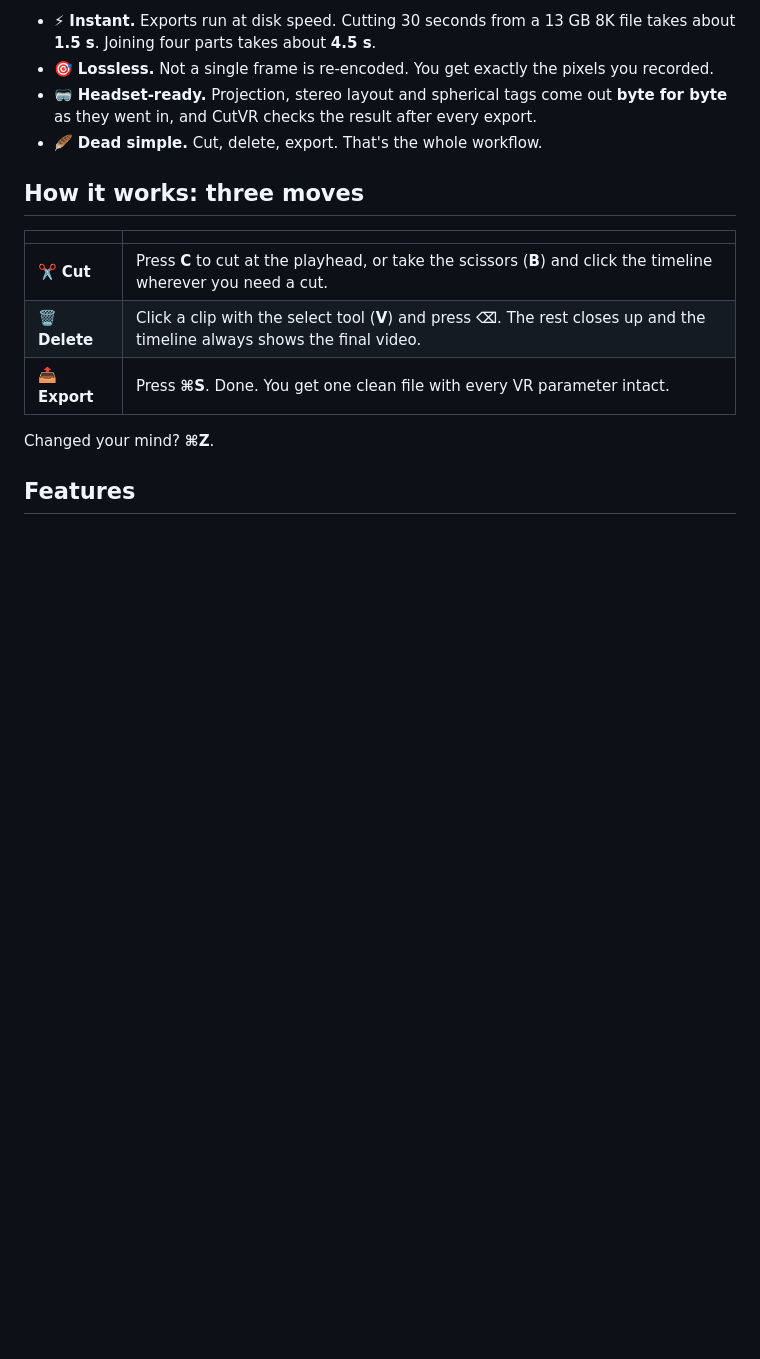
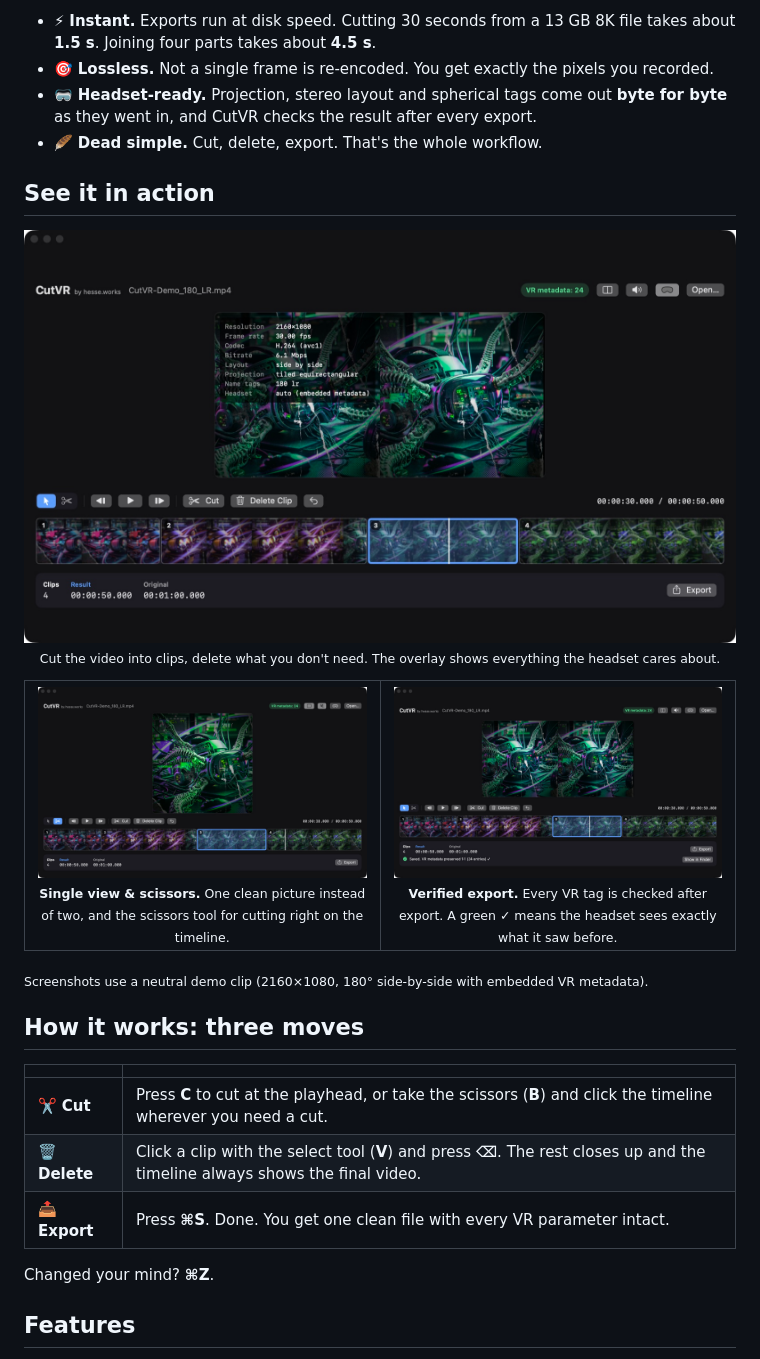
Before and after one commit to Hessevalentino/CutVR, a Markdown page: README.md, the part around the change. GitHub-like rendering; pictures changed too: docs/screenshot-export.jpg (added), docs/screenshot-main.jpg (added), docs/screenshot-single.jpg (added); blank space fills up the shorter version.

Commit message:
README: add app screenshots
Main window with overlay and clips, single view with scissors tool, and a
verified export – captured from a neutral 180° SBS demo clip.

Co-Authored-By: Claude Opus 5.5 <noreply@anthropic.com>

```diff
--- a/README.md
+++ b/README.md
@@ -60,6 +60,28 @@ CutVR fixes both:
 - 🎯 **Lossless.** Not a single frame is re-encoded. You get exactly the pixels you recorded.
 - 🥽 **Headset-ready.** Projection, stereo layout and spherical tags come out **byte for byte** as they went in, and CutVR checks the result after every export.
 - 🪶 **Dead simple.** Cut, delete, export. That's the whole workflow.
+
+## See it in action
+
+<p align="center">
+  <img src="docs/screenshot-main.jpg" width="100%" alt="CutVR main window: stereo preview with headset parameter overlay and a timeline of four clips">
+  <br><sub>Cut the video into clips, delete what you don't need. The overlay shows everything the headset cares about.</sub>
+</p>
+
+<table>
+  <tr>
+    <td width="50%" align="center">
+      <img src="docs/screenshot-single.jpg" alt="Single view showing one eye of the stereo video, with the scissors tool active">
+      <br><sub><b>Single view & scissors.</b> One clean picture instead of two, and the scissors tool for cutting right on the timeline.</sub>
+    </td>
+    <td width="50%" align="center">
+      <img src="docs/screenshot-export.jpg" alt="Export finished with VR metadata preserved 1:1">
+      <br><sub><b>Verified export.</b> Every VR tag is checked after export. A green ✓ means the headset sees exactly what it saw before.</sub>
+    </td>
+  </tr>
+</table>
+
+<sub>Screenshots use a neutral demo clip (2160×1080, 180° side-by-side with embedded VR metadata).</sub>
 
 ## How it works: three moves
 
```
